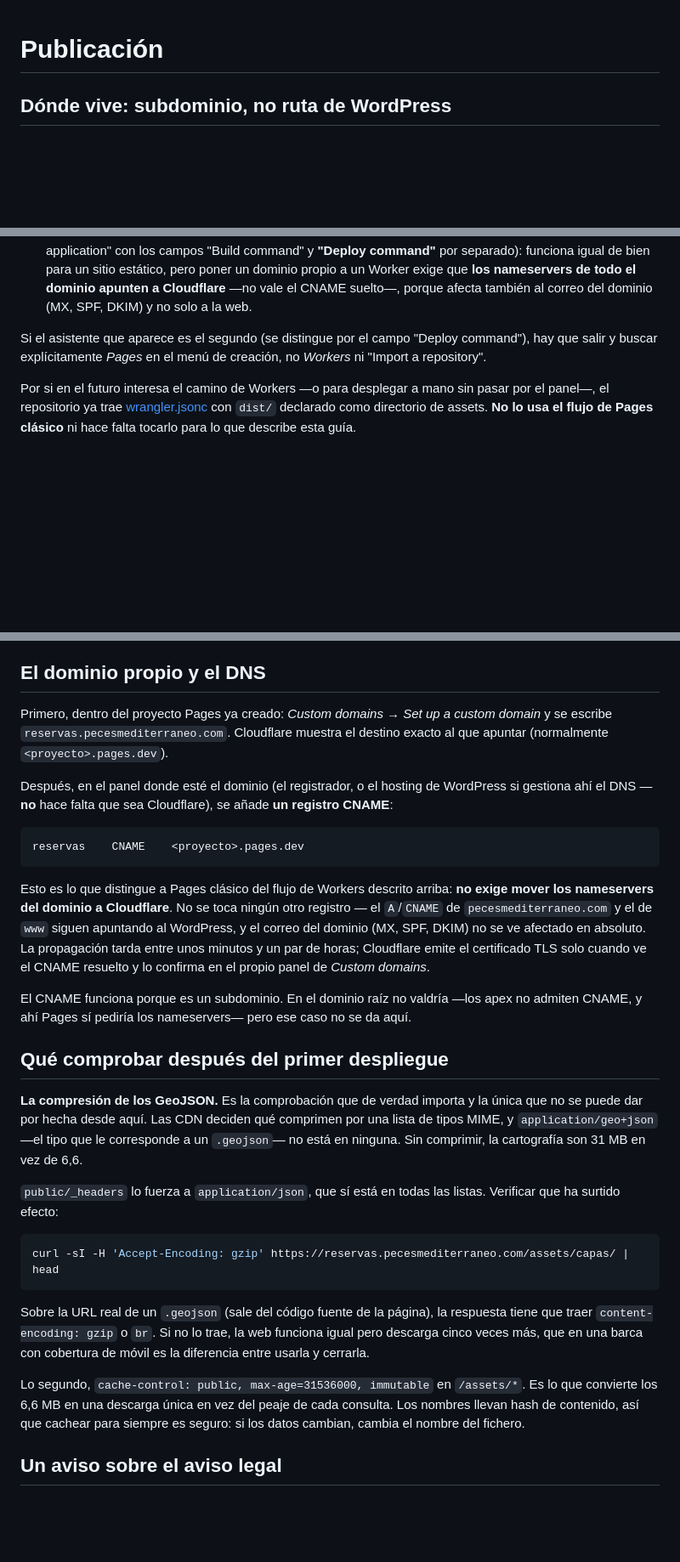
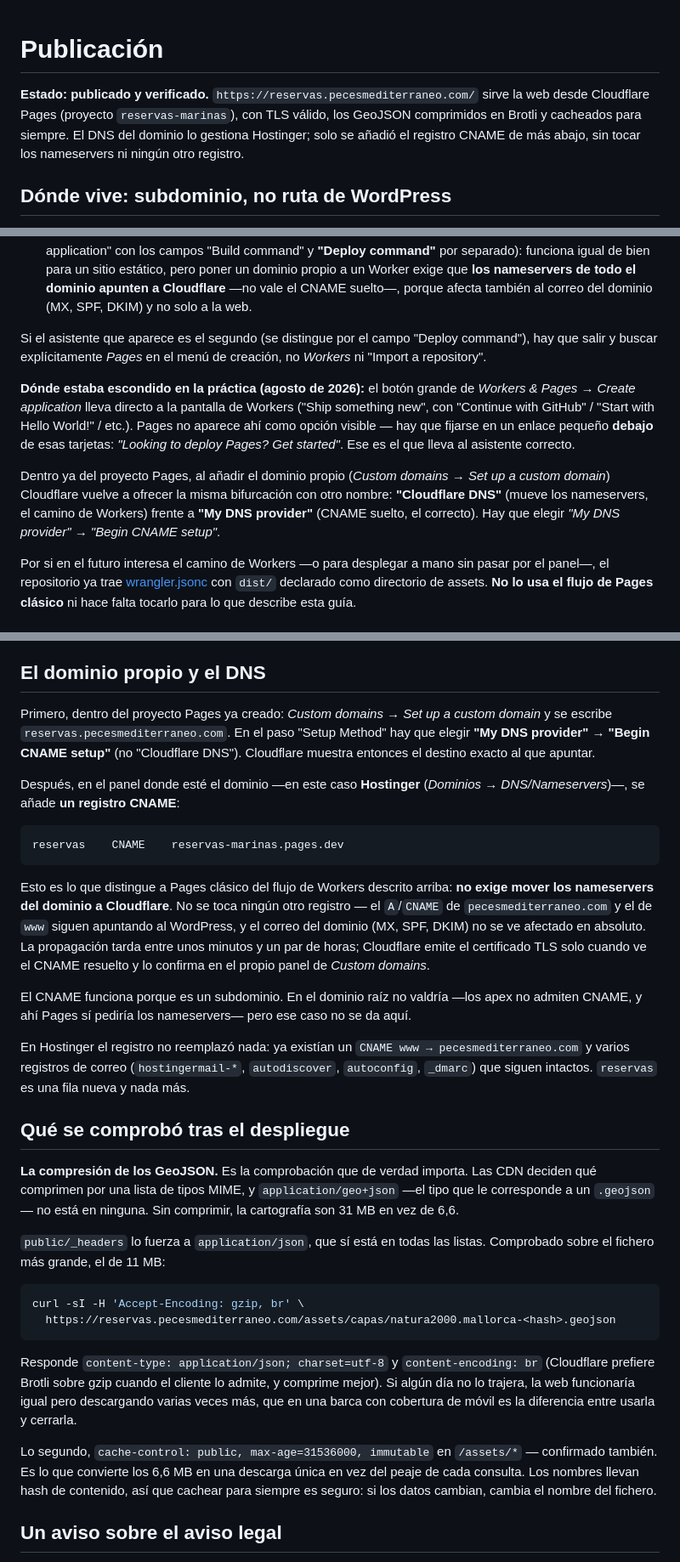
Before and after one commit to jgonzalez-proceso/reservas_marinas, a Markdown page: docs/publicacion.md, 3 parts joined by grey strips. Shown at 85% size. GitHub-like rendering; blank space fills up the shorter version.

Commit message:
Documenta el despliegue real: publicado en reservas.pecesmediterraneo.com
Cierra la tarea de publicacion con lo que de verdad paso al hacerlo, no solo
lo que decia la documentacion de Cloudflare (que iba un paso por detras de
la interfaz real):

- El boton grande "Create application" de Workers & Pages no ofrece Pages
  como opcion visible; hay que fijarse en el enlace pequeno "Looking to
  deploy Pages? Get started" debajo de las tarjetas de Workers.
- Al anadir el dominio propio, Cloudflare repite la misma bifurcacion con
  otro nombre ("Cloudflare DNS" vs "My DNS provider"); hay que elegir la
  segunda para el CNAME suelto.
- El DNS lo gestiona Hostinger. Se anadio un CNAME nuevo (reservas ->
  reservas-marinas.pages.dev) sin tocar el CNAME de www ni los registros de
  correo (hostingermail-*, autodiscover, autoconfig, _dmarc) que ya existian.

Verificado en produccion: 200 OK, TLS valido, el geojson de 11 MB
(natura2000.mallorca) llega como application/json con content-encoding: br
y cache-control: public, max-age=31536000, immutable.

Co-Authored-By: Claude Sonnet 5 <noreply@anthropic.com>

````diff
--- a/docs/publicacion.md
+++ b/docs/publicacion.md
@@ -1,4 +1,10 @@
 # Publicación
+
+**Estado: publicado y verificado.** `https://reservas.pecesmediterraneo.com/`
+sirve la web desde Cloudflare Pages (proyecto `reservas-marinas`), con TLS
+válido, los GeoJSON comprimidos en Brotli y cacheados para siempre. El DNS del
+dominio lo gestiona Hostinger; solo se añadió el registro CNAME de más abajo,
+sin tocar los nameservers ni ningún otro registro.
 
 ## Dónde vive: subdominio, no ruta de WordPress
 
@@ -67,6 +73,19 @@ Si el asistente que aparece es el segundo (se distingue por el campo "Deploy
 command"), hay que salir y buscar explícitamente *Pages* en el menú de
 creación, no *Workers* ni "Import a repository".
 
+**Dónde estaba escondido en la práctica (agosto de 2026):** el botón grande de
+*Workers & Pages → Create application* lleva directo a la pantalla de Workers
+("Ship something new", con "Continue with GitHub" / "Start with Hello
+World!" / etc.). Pages no aparece ahí como opción visible — hay que fijarse
+en un enlace pequeño **debajo** de esas tarjetas: *"Looking to deploy Pages?
+Get started"*. Ese es el que lleva al asistente correcto.
+
+Dentro ya del proyecto Pages, al añadir el dominio propio (*Custom domains →
+Set up a custom domain*) Cloudflare vuelve a ofrecer la misma bifurcación con
+otro nombre: **"Cloudflare DNS"** (mueve los nameservers, el camino de
+Workers) frente a **"My DNS provider"** (CNAME suelto, el correcto). Hay que
+elegir *"My DNS provider" → "Begin CNAME setup"*.
+
 Por si en el futuro interesa el camino de Workers —o para desplegar a mano
 sin pasar por el panel—, el repositorio ya trae [wrangler.jsonc](../wrangler.jsonc)
 con `dist/` declarado como directorio de assets. **No lo usa el flujo de
@@ -100,15 +119,16 @@ tocar fuentes o permisos.
 ## El dominio propio y el DNS
 
 Primero, dentro del proyecto Pages ya creado: *Custom domains → Set up a
-custom domain* y se escribe `reservas.pecesmediterraneo.com`. Cloudflare
-muestra el destino exacto al que apuntar (normalmente `<proyecto>.pages.dev`).
+custom domain* y se escribe `reservas.pecesmediterraneo.com`. En el paso
+"Setup Method" hay que elegir **"My DNS provider" → "Begin CNAME setup"**
+(no "Cloudflare DNS"). Cloudflare muestra entonces el destino exacto al que
+apuntar.
 
-Después, en el panel donde esté el dominio (el registrador, o el hosting de
-WordPress si gestiona ahí el DNS — **no** hace falta que sea Cloudflare), se
-añade **un registro CNAME**:
+Después, en el panel donde esté el dominio —en este caso **Hostinger**
+(*Dominios → DNS/Nameservers*)—, se añade **un registro CNAME**:
 
 ```
-reservas    CNAME    <proyecto>.pages.dev
+reservas    CNAME    reservas-marinas.pages.dev
 ```
 
 Esto es lo que distingue a Pages clásico del flujo de Workers descrito arriba:
@@ -123,30 +143,37 @@ El CNAME funciona porque es un subdominio. En el dominio raíz no valdría —lo
 apex no admiten CNAME, y ahí Pages sí pediría los nameservers— pero ese caso
 no se da aquí.
 
-## Qué comprobar después del primer despliegue
+En Hostinger el registro no reemplazó nada: ya existían un `CNAME www →
+pecesmediterraneo.com` y varios registros de correo (`hostingermail-*`,
+`autodiscover`, `autoconfig`, `_dmarc`) que siguen intactos. `reservas` es una
+fila nueva y nada más.
 
-**La compresión de los GeoJSON.** Es la comprobación que de verdad importa y la
-única que no se puede dar por hecha desde aquí. Las CDN deciden qué comprimen
-por una lista de tipos MIME, y `application/geo+json` —el tipo que le
-corresponde a un `.geojson`— no está en ninguna. Sin comprimir, la cartografía
-son 31 MB en vez de 6,6.
+## Qué se comprobó tras el despliegue
+
+**La compresión de los GeoJSON.** Es la comprobación que de verdad importa. Las
+CDN deciden qué comprimen por una lista de tipos MIME, y
+`application/geo+json` —el tipo que le corresponde a un `.geojson`— no está en
+ninguna. Sin comprimir, la cartografía son 31 MB en vez de 6,6.
 
 `public/_headers` lo fuerza a `application/json`, que sí está en todas las
-listas. Verificar que ha surtido efecto:
+listas. Comprobado sobre el fichero más grande, el de 11 MB:
 
 ```bash
-curl -sI -H 'Accept-Encoding: gzip' https://reservas.pecesmediterraneo.com/assets/capas/ | head
+curl -sI -H 'Accept-Encoding: gzip, br' \
+  https://reservas.pecesmediterraneo.com/assets/capas/natura2000.mallorca-<hash>.geojson
 ```
 
-Sobre la URL real de un `.geojson` (sale del código fuente de la página), la
-respuesta tiene que traer `content-encoding: gzip` o `br`. Si no lo trae, la web
-funciona igual pero descarga cinco veces más, que en una barca con cobertura de
-móvil es la diferencia entre usarla y cerrarla.
+Responde `content-type: application/json; charset=utf-8` y
+`content-encoding: br` (Cloudflare prefiere Brotli sobre gzip cuando el
+cliente lo admite, y comprime mejor). Si algún día no lo trajera, la web
+funcionaría igual pero descargando varias veces más, que en una barca con
+cobertura de móvil es la diferencia entre usarla y cerrarla.
 
 Lo segundo, `cache-control: public, max-age=31536000, immutable` en
-`/assets/*`. Es lo que convierte los 6,6 MB en una descarga única en vez del
-peaje de cada consulta. Los nombres llevan hash de contenido, así que cachear
-para siempre es seguro: si los datos cambian, cambia el nombre del fichero.
+`/assets/*` — confirmado también. Es lo que convierte los 6,6 MB en una
+descarga única en vez del peaje de cada consulta. Los nombres llevan hash de
+contenido, así que cachear para siempre es seguro: si los datos cambian,
+cambia el nombre del fichero.
 
 ## Un aviso sobre el aviso legal
 
````
Also changed, not shown: CLAUDE.md (+1 -1 lines).
